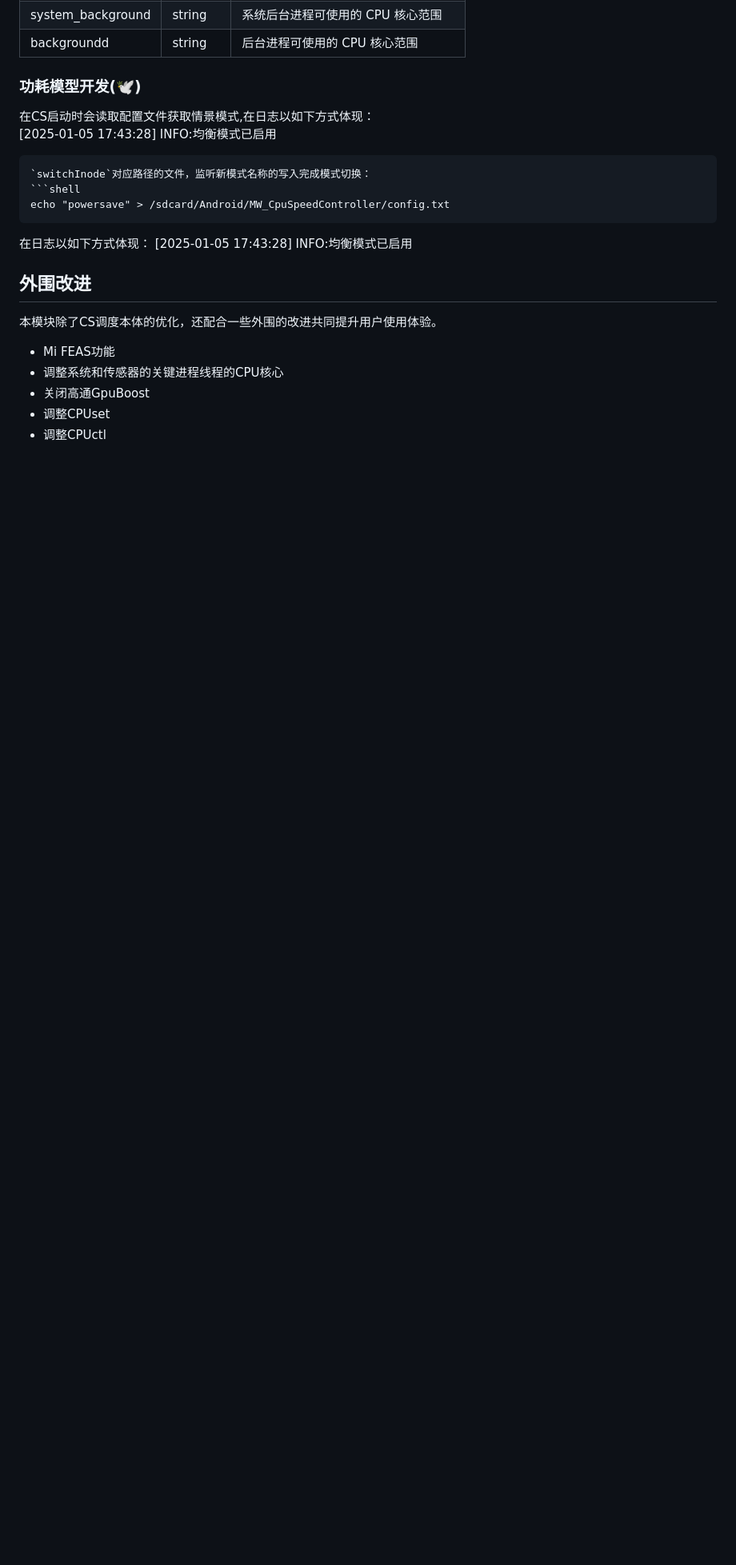
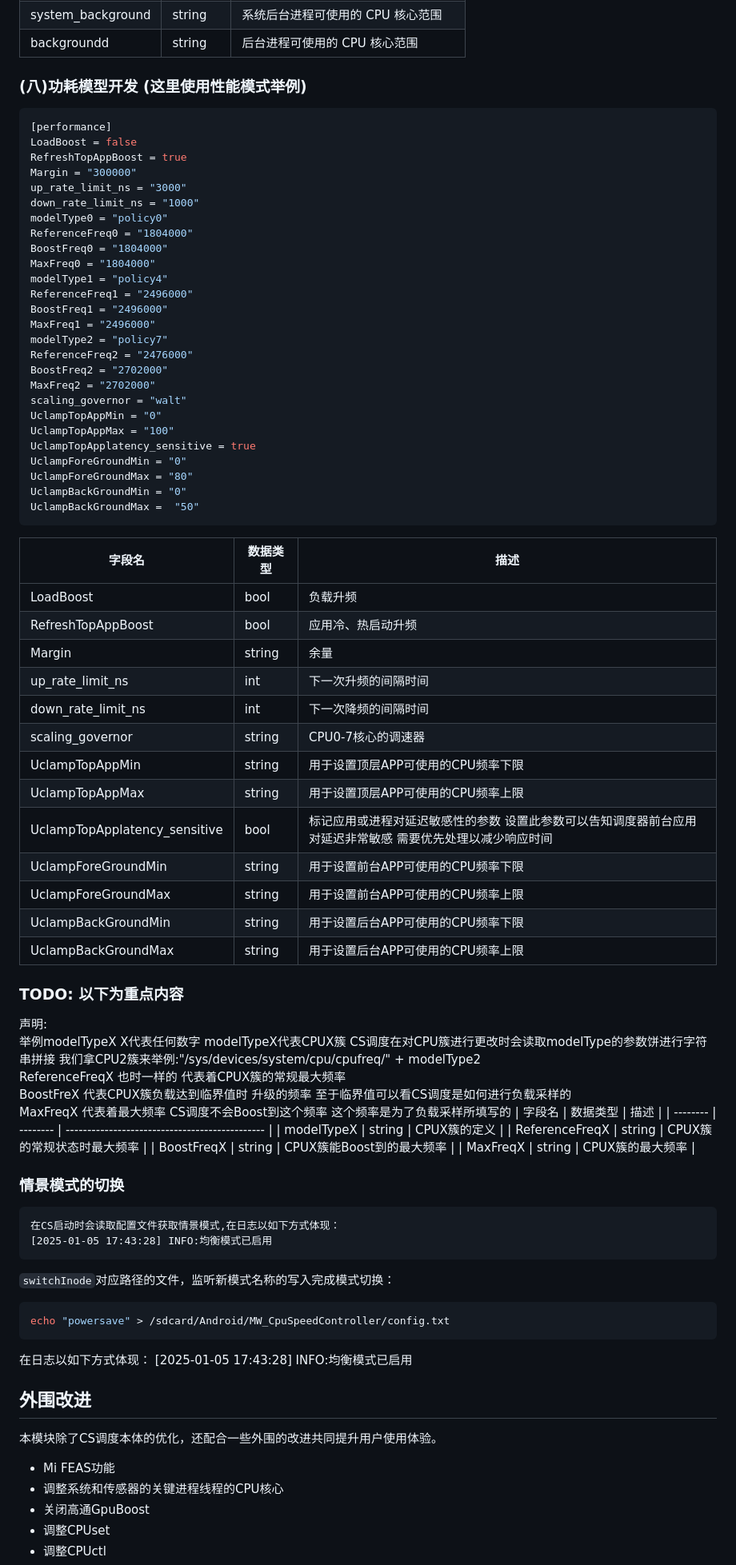
Before and after one commit to MoWei-2077/MW_CpuTurboScheduler, a Markdown page: README.md, the part around the change printed below. Shown: that part at 80% size. Drawn GitHub-style; blank space fills up the shorter version.

````diff
--- a/README.md
+++ b/README.md
@@ -147,8 +147,66 @@ background = "0-2"
 | system_background | string   | 系统后台进程可使用的 CPU 核心范围 |
 | backgroundd | string   | 后台进程可使用的 CPU 核心范围 |
 
-###  功耗模型开发(🕊)
+###  (八)功耗模型开发 (这里使用性能模式举例)
+```ini
+[performance]
+LoadBoost = false
+RefreshTopAppBoost = true
+Margin = "300000"
+up_rate_limit_ns = "3000"
+down_rate_limit_ns = "1000"
+modelType0 = "policy0"
+ReferenceFreq0 = "1804000"
+BoostFreq0 = "1804000"
+MaxFreq0 = "1804000"
+modelType1 = "policy4"
+ReferenceFreq1 = "2496000"
+BoostFreq1 = "2496000"
+MaxFreq1 = "2496000"
+modelType2 = "policy7"
+ReferenceFreq2 = "2476000"
+BoostFreq2 = "2702000"
+MaxFreq2 = "2702000"
+scaling_governor = "walt"
+UclampTopAppMin = "0"
+UclampTopAppMax = "100"
+UclampTopApplatency_sensitive = true
+UclampForeGroundMin = "0"
+UclampForeGroundMax = "80"
+UclampBackGroundMin = "0"
+UclampBackGroundMax =  "50"
+```
+| 字段名   | 数据类型 | 描述                                           |
+| -------- | -------- | ---------------------------------------------- |
+| LoadBoost | bool   | 负载升频 |
+| RefreshTopAppBoost | bool   | 应用冷、热启动升频 |
+| Margin | string   | 余量 |
+| up_rate_limit_ns | int   | 下一次升频的间隔时间 |
+| down_rate_limit_ns | int   | 下一次降频的间隔时间 |
+| scaling_governor | string   | CPU0-7核心的调速器 |
+| UclampTopAppMin | string   | 用于设置顶层APP可使用的CPU频率下限 |
+| UclampTopAppMax | string   | 用于设置顶层APP可使用的CPU频率上限 |
+| UclampTopApplatency_sensitive | bool   | 标记应用或进程对延迟敏感性的参数 设置此参数可以告知调度器前台应用对延迟非常敏感 需要优先处理以减少响应时间 |
+| UclampForeGroundMin | string   | 用于设置前台APP可使用的CPU频率下限 |
+| UclampForeGroundMax | string   | 用于设置前台APP可使用的CPU频率上限 |
+| UclampBackGroundMin | string   | 用于设置后台APP可使用的CPU频率下限 |
+| UclampBackGroundMax | string  | 用于设置后台APP可使用的CPU频率上限 |
 
+### TODO: 以下为重点内容
+声明: <br>
+举例modelTypeX X代表任何数字 modelTypeX代表CPUX簇 CS调度在对CPU簇进行更改时会读取modelType的参数饼进行字符串拼接 我们拿CPU2簇来举例:"/sys/devices/system/cpu/cpufreq/" + modelType2 <br>
+ReferenceFreqX 也时一样的 代表着CPUX簇的常规最大频率 <br>
+BoostFreX 代表CPUX簇负载达到临界值时 升级的频率 至于临界值可以看CS调度是如何进行负载采样的 <br>
+MaxFreqX 代表着最大频率 CS调度不会Boost到这个频率 这个频率是为了负载采样所填写的
+| 字段名   | 数据类型 | 描述                                           |
+| -------- | -------- | ---------------------------------------------- |
+| modelTypeX | string   | CPUX簇的定义 |
+| ReferenceFreqX | string   | CPUX簇的常规状态时最大频率 |
+| BoostFreqX | string   | CPUX簇能Boost到的最大频率 |
+| MaxFreqX | string   | CPUX簇的最大频率 |
+
+### 情景模式的切换
+```
 在CS启动时会读取配置文件获取情景模式,在日志以如下方式体现：
 [2025-01-05 17:43:28] INFO:均衡模式已启用
 ```
@@ -158,6 +216,7 @@ echo "powersave" > /sdcard/Android/MW_CpuSpeedController/config.txt
 ```
 在日志以如下方式体现：
 [2025-01-05 17:43:28] INFO:均衡模式已启用
+
 ## 外围改进
 本模块除了CS调度本体的优化，还配合一些外围的改进共同提升用户使用体验。
   - Mi FEAS功能
````
Also changed, not shown: other parts of README.md (+5 -4 lines).
